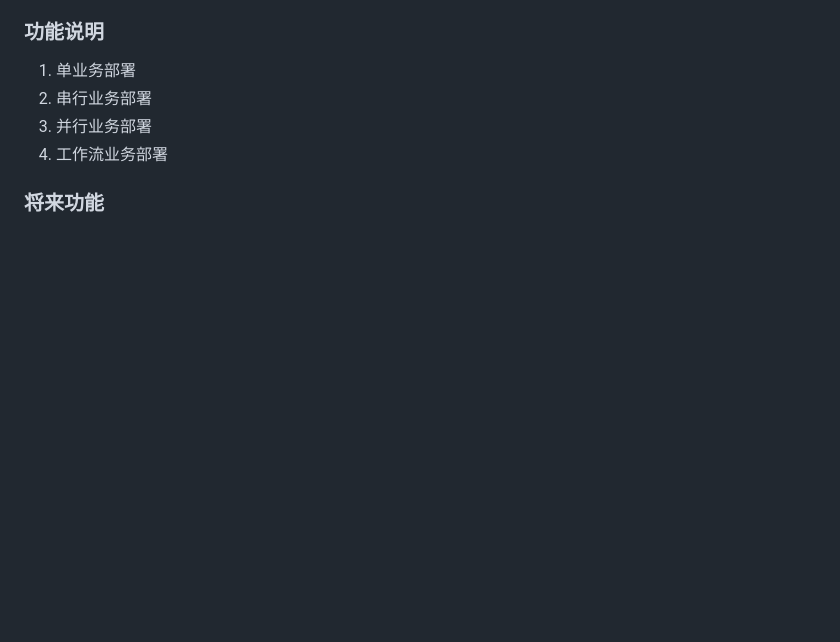
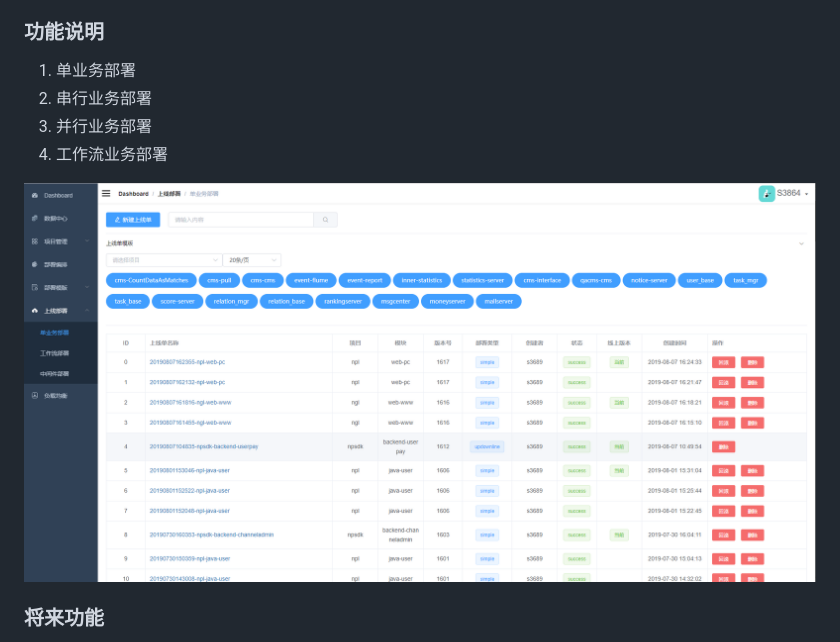
Before and after one commit to huangyus/publish, a Markdown page: README.md, the part around the change. GitHub-like rendering; pictures changed too: publish_1.png (added); blank space fills up the shorter version.

Commit message:
更新readme

```diff
--- a/README.md
+++ b/README.md
@@ -28,6 +28,7 @@
 3. 并行业务部署
 4. 工作流业务部署
 
+![avatar](./publish_1.png)
 ### 将来功能
 1. 整合ansible，可选底层架构支撑
 2. 整合cmdb
```
